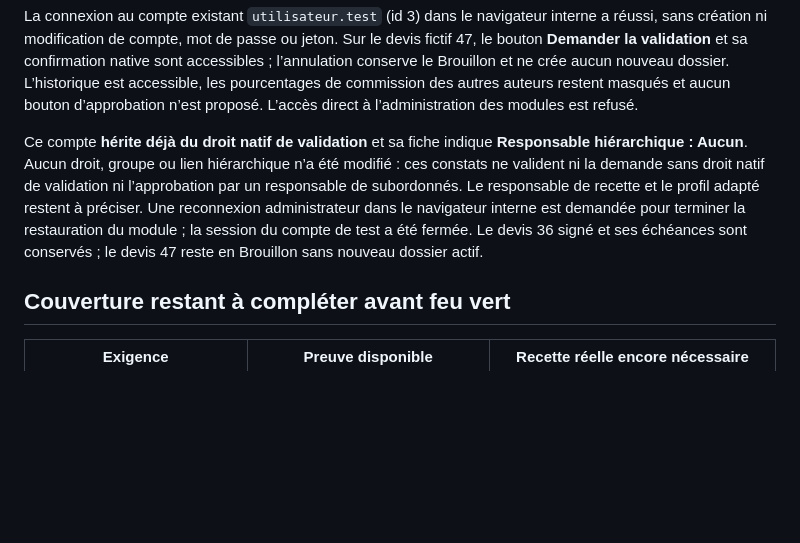
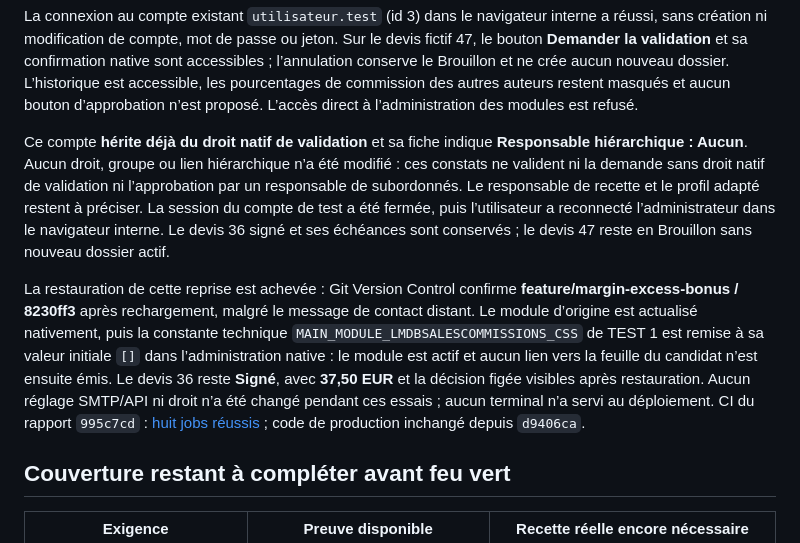
Before and after one commit to mapiolca/lmdbsalescommissions, a Markdown page: doc/recette-workflow-20261029.md, the part around the change. GitHub-like rendering; blank space fills up the shorter version.

Commit message:
Confirmer la restauration après la recette de signature
Documenter le retour au code initial et l’actualisation native après reconnexion administrateur. Confirmer le module actif sans déclaration CSS résiduelle et la conservation du devis signé à 37,50 EUR. Maintenir les limites de profils et de hiérarchie ; code de production inchangé.

```diff
--- a/doc/recette-workflow-20261029.md
+++ b/doc/recette-workflow-20261029.md
@@ -143,7 +143,9 @@ Le connecteur de boîte mail a refusé la recherche de réception car son quota
 
 La connexion au compte existant `utilisateur.test` (id 3) dans le navigateur interne a réussi, sans création ni modification de compte, mot de passe ou jeton. Sur le devis fictif 47, le bouton **Demander la validation** et sa confirmation native sont accessibles ; l’annulation conserve le Brouillon et ne crée aucun nouveau dossier. L’historique est accessible, les pourcentages de commission des autres auteurs restent masqués et aucun bouton d’approbation n’est proposé. L’accès direct à l’administration des modules est refusé.
 
-Ce compte **hérite déjà du droit natif de validation** et sa fiche indique **Responsable hiérarchique : Aucun**. Aucun droit, groupe ou lien hiérarchique n’a été modifié : ces constats ne valident ni la demande sans droit natif de validation ni l’approbation par un responsable de subordonnés. Le responsable de recette et le profil adapté restent à préciser. Une reconnexion administrateur dans le navigateur interne est demandée pour terminer la restauration du module ; la session du compte de test a été fermée. Le devis 36 signé et ses échéances sont conservés ; le devis 47 reste en Brouillon sans nouveau dossier actif.
+Ce compte **hérite déjà du droit natif de validation** et sa fiche indique **Responsable hiérarchique : Aucun**. Aucun droit, groupe ou lien hiérarchique n’a été modifié : ces constats ne valident ni la demande sans droit natif de validation ni l’approbation par un responsable de subordonnés. Le responsable de recette et le profil adapté restent à préciser. La session du compte de test a été fermée, puis l’utilisateur a reconnecté l’administrateur dans le navigateur interne. Le devis 36 signé et ses échéances sont conservés ; le devis 47 reste en Brouillon sans nouveau dossier actif.
+
+La restauration de cette reprise est achevée : Git Version Control confirme **feature/margin-excess-bonus / 8230ff3** après rechargement, malgré le message de contact distant. Le module d’origine est actualisé nativement, puis la constante technique `MAIN_MODULE_LMDBSALESCOMMISSIONS_CSS` de TEST 1 est remise à sa valeur initiale `[]` dans l’administration native : le module est actif et aucun lien vers la feuille du candidat n’est ensuite émis. Le devis 36 reste **Signé**, avec **37,50 EUR** et la décision figée visibles après restauration. Aucun réglage SMTP/API ni droit n’a été changé pendant ces essais ; aucun terminal n’a servi au déploiement. CI du rapport `995c7cd` : [huit jobs réussis](https://github.com/mapiolca/lmdbsalescommissions/actions/runs/40881866982) ; code de production inchangé depuis `d9406ca`.
 
 ## Couverture restant à compléter avant feu vert
 
```
